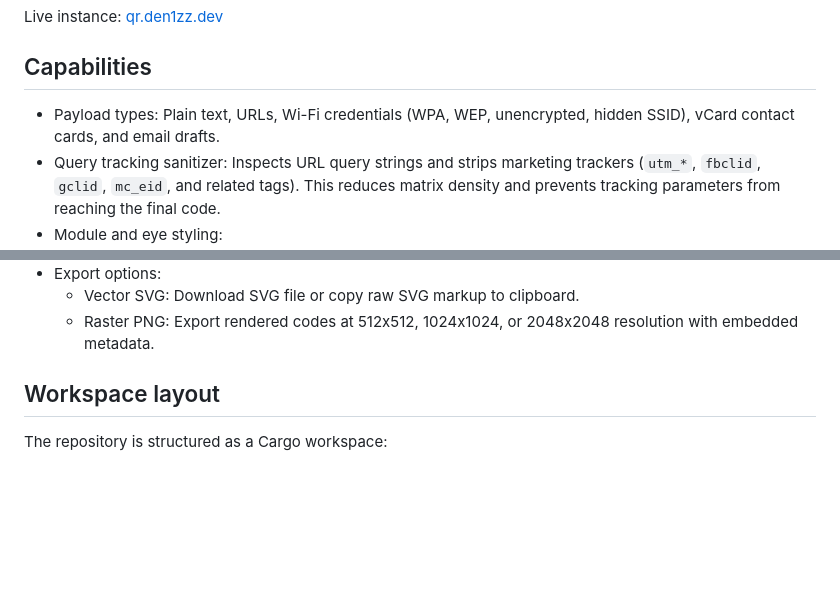
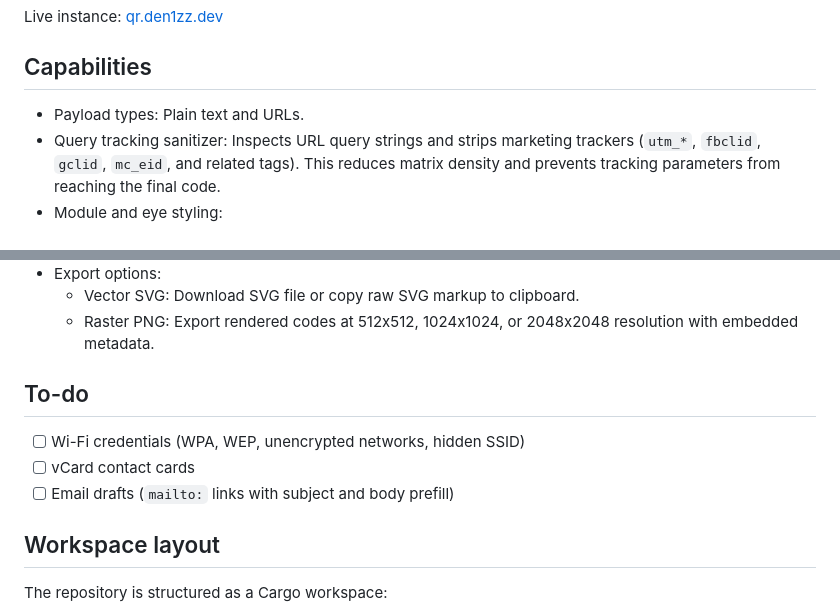
Before and after one commit to Den1zzDev/qr.den1zz.dev, a Markdown page: README.md, 2 parts joined by grey strips. Rendered like a GitHub page; blank space fills up the shorter version.

Commit message:
docs: update payload capabilities and add to-do list

```diff
--- a/README.md
+++ b/README.md
@@ -6,7 +6,7 @@ Live instance: [qr.den1zz.dev](https://qr.den1zz.dev)
 
 ## Capabilities
 
-- Payload types: Plain text, URLs, Wi-Fi credentials (WPA, WEP, unencrypted, hidden SSID), vCard contact cards, and email drafts.
+- Payload types: Plain text and URLs.
 - Query tracking sanitizer: Inspects URL query strings and strips marketing trackers (`utm_*`, `fbclid`, `gclid`, `mc_eid`, and related tags). This reduces matrix density and prevents tracking parameters from reaching the final code.
 - Module and eye styling:
   - Modules: Square, Dots, Rounded, Smooth, and Ente Classy.
@@ -20,6 +20,12 @@ Live instance: [qr.den1zz.dev](https://qr.den1zz.dev)
 - Export options:
   - Vector SVG: Download SVG file or copy raw SVG markup to clipboard.
   - Raster PNG: Export rendered codes at 512x512, 1024x1024, or 2048x2048 resolution with embedded metadata.
+
+## To-do
+
+- [ ] Wi-Fi credentials (WPA, WEP, unencrypted networks, hidden SSID)
+- [ ] vCard contact cards
+- [ ] Email drafts (`mailto:` links with subject and body prefill)
 
 ## Workspace layout
 
```
